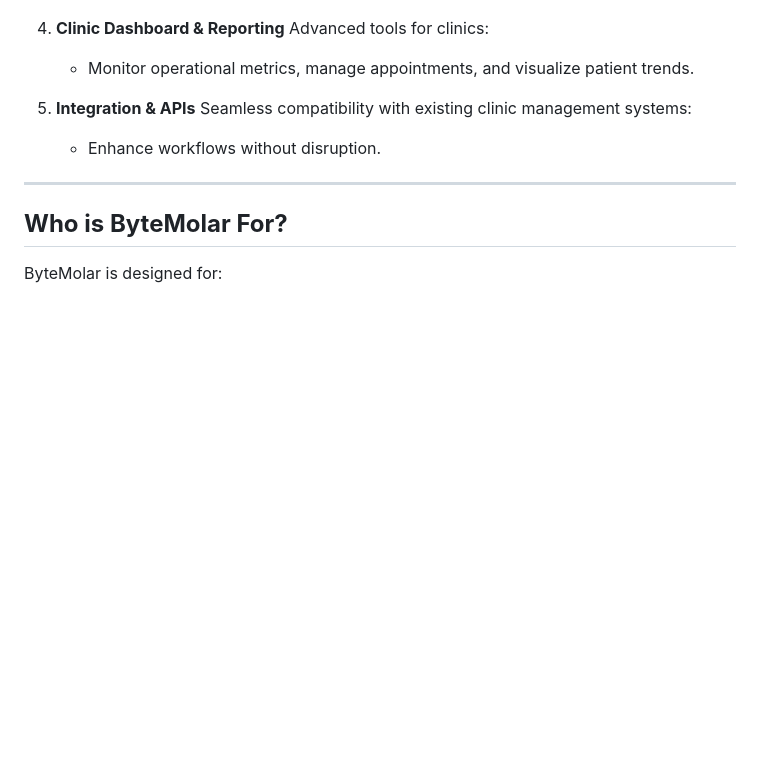
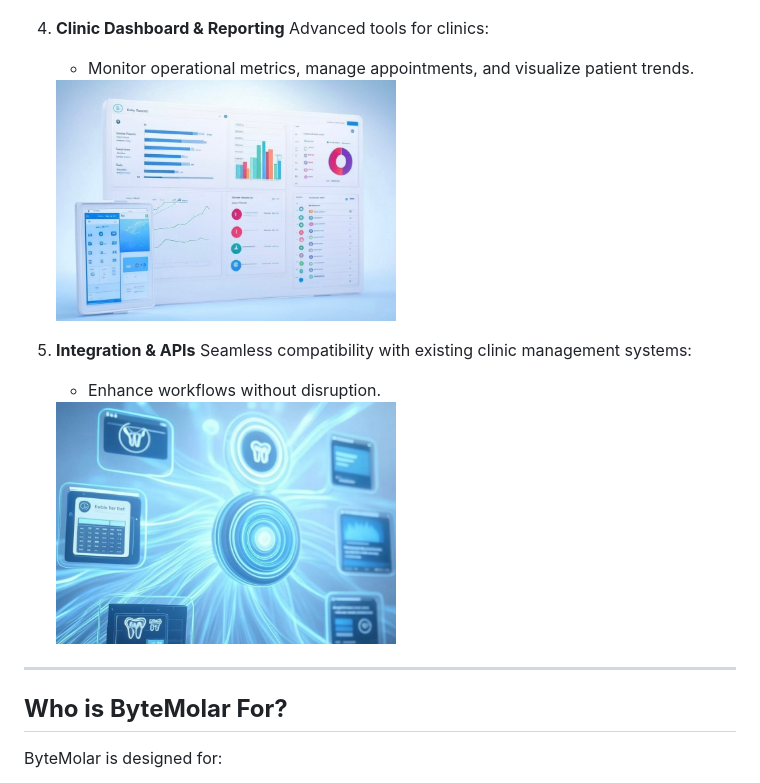
Before and after one commit to ByteMolar/ByteMolar, a Markdown page: README.md, the part around the change. Drawn GitHub-style; blank space fills up the shorter version.

```diff
--- a/README.md
+++ b/README.md
@@ -51,10 +51,14 @@ Oral health impacts overall health. ByteMolar provides the tools to identify, ma
 4. **Clinic Dashboard & Reporting**
    Advanced tools for clinics:
    - Monitor operational metrics, manage appointments, and visualize patient trends.
+   <img src="./assets/ByteMolar_clinic_dash.jpeg" alt="Clinic Dashboard Example" width="50%">
+
 
 5. **Integration & APIs**
    Seamless compatibility with existing clinic management systems:
    - Enhance workflows without disruption.
+   <img src="./assets/ByteMolar_infosync.jpeg" alt="Information Synchronization Example" width="50%">
+
 
 ---
 
```
